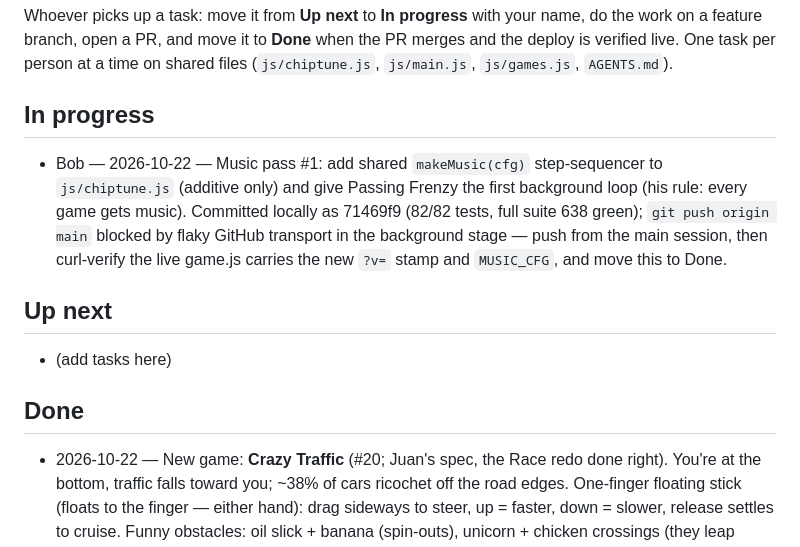
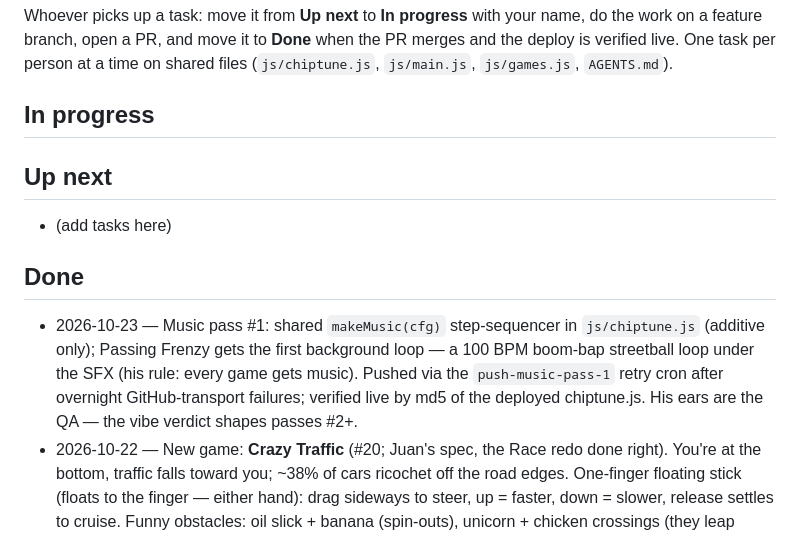
Before and after one commit to smoothdaddyg/smoothdaddyg-studio, a Markdown page: TASKS.md, the part around the change. GitHub-like rendering.

Commit message:
TASKS.md: music pass #1 moved to Done (pushed 2026-10-23, verified live)

```diff
--- a/TASKS.md
+++ b/TASKS.md
@@ -6,12 +6,12 @@ the PR merges and the deploy is verified live. One task per person at a time
 on shared files (`js/chiptune.js`, `js/main.js`, `js/games.js`, `AGENTS.md`).
 
 ## In progress
-- Bob — 2026-10-22 — Music pass #1: add shared `makeMusic(cfg)` step-sequencer to `js/chiptune.js` (additive only) and give Passing Frenzy the first background loop (his rule: every game gets music). Committed locally as 71469f9 (82/82 tests, full suite 638 green); `git push origin main` blocked by flaky GitHub transport in the background stage — push from the main session, then curl-verify the live game.js carries the new `?v=` stamp and `MUSIC_CFG`, and move this to Done.
 
 ## Up next
 - (add tasks here)
 
 ## Done
+- 2026-10-23 — Music pass #1: shared `makeMusic(cfg)` step-sequencer in `js/chiptune.js` (additive only); Passing Frenzy gets the first background loop — a 100 BPM boom-bap streetball loop under the SFX (his rule: every game gets music). Pushed via the `push-music-pass-1` retry cron after overnight GitHub-transport failures; verified live by md5 of the deployed chiptune.js. His ears are the QA — the vibe verdict shapes passes #2+.
 - 2026-10-22 — New game: **Crazy Traffic** (#20; Juan's spec, the Race redo done right). You're at the bottom, traffic falls toward you; ~38% of cars ricochet off the road edges. One-finger floating stick (floats to the finger — either hand): drag sideways to steer, up = faster, down = slower, release settles to cruise. Funny obstacles: oil slick + banana (spin-outs), unicorn + chicken crossings (they leap away), beach ball (boings off), a PLANE that drives down the road (L3+), star blaster pickup (L2+, auto-zaps the car ahead). Traffic cars carry pizza stacks, surfboards, trees, gifts, balloons, ice cream. 5 levels, a NEW CAR each level (convertible → pickup → taxi → hot rod → rainbow rocket), distance bar to the checkered flag. Crashes knock the other car off the road and spin you out ~1s — miles never lost. 51/51 tests. 20 games live, 30 to go toward 50.
 - 2026-10-05 — New game: Miss Munch (his pick: a Ms. Pac-Man-like with an original name). Swipe anywhere to steer — one interaction, either hand. 5 hand-designed mazes (flood-fill validated: every dot reachable), 4 monsters per level with new palettes and faster speeds each level, power pellets, fruit, 3 shields, score count-up. Beat all 5 for the big-surprise finale: fireworks, a two-octave fanfare, spinning star monsters, rainbow wash. 79/79 node logic + render tests pass. 13 games live, 37 to go toward 50.
 - 2026-10-05 — Catalog now sorted newest → oldest (his call): GAMES array reversed (home-page featured 3 are the newest), games.html JSON-LD positions renumbered to match. Repo AGENTS.md: new games go at the FRONT of GAMES.
```
